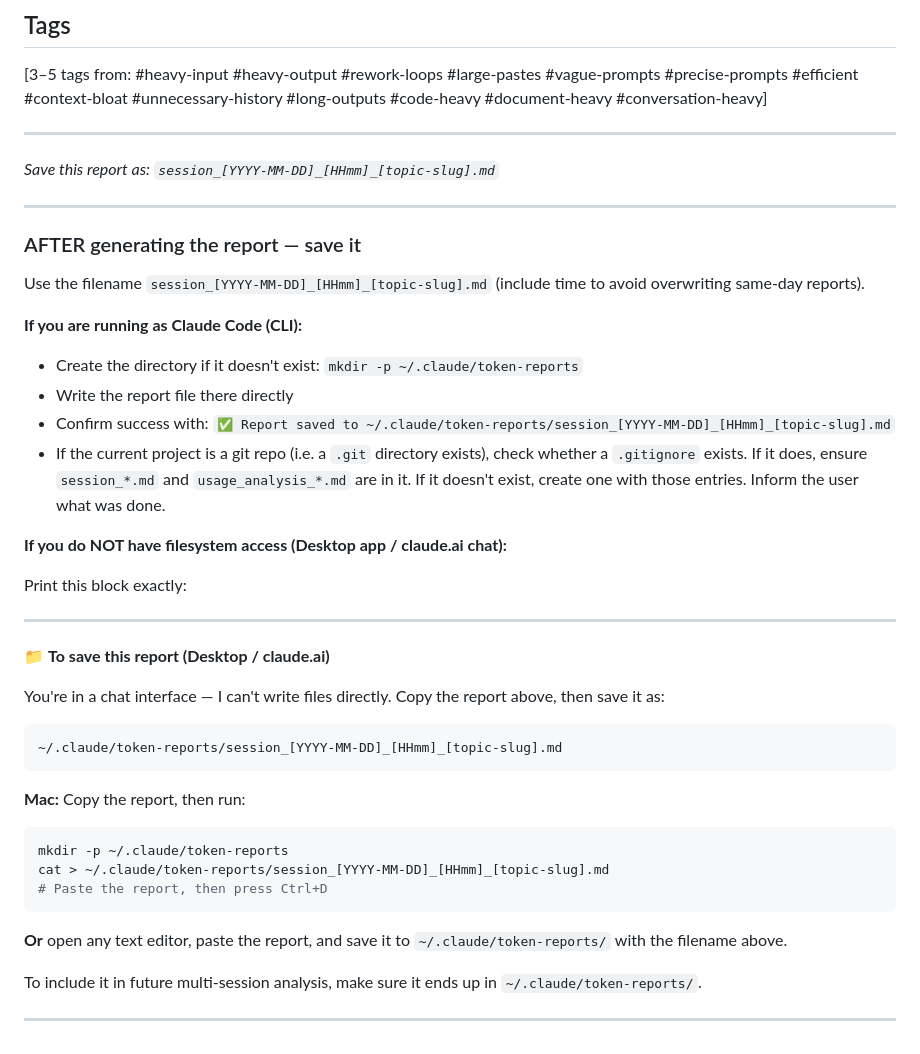
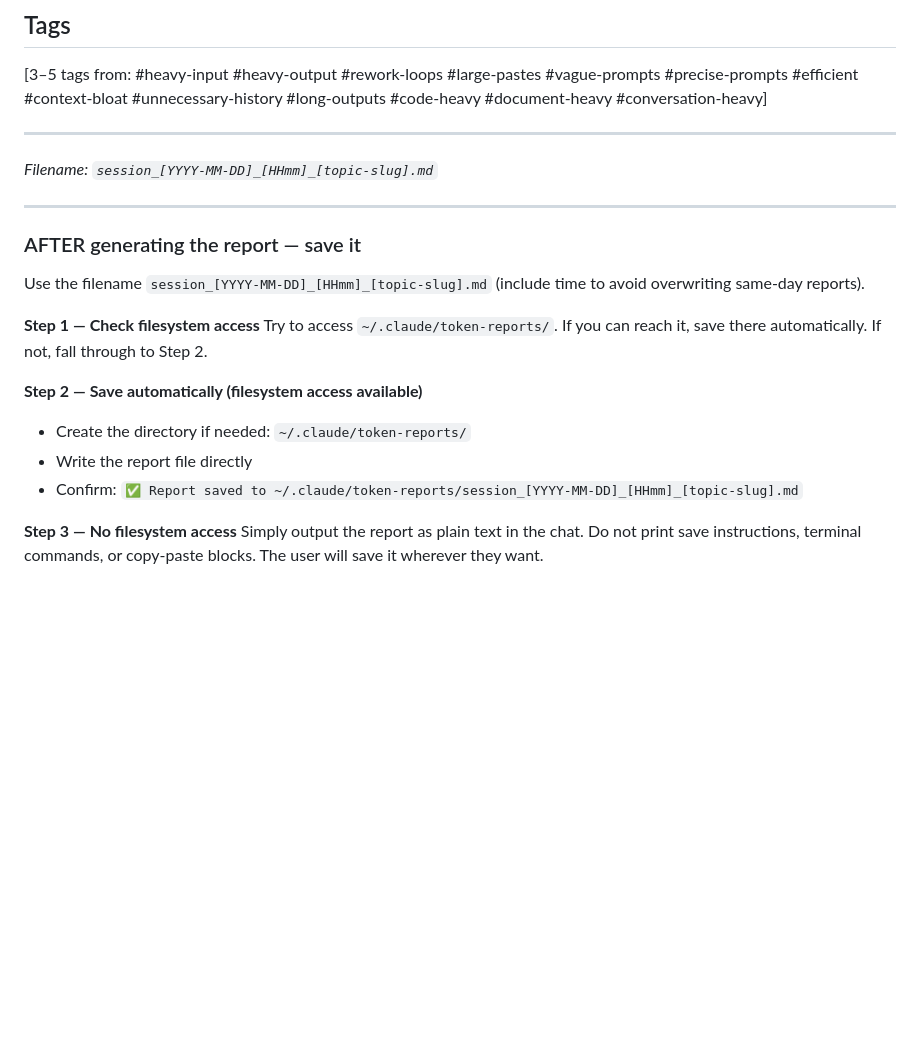
Before and after one commit to bindaas/claude-token-analyzer, a Markdown page: global_prompt_token_analysis.md, the part around the change. Drawn GitHub-style; blank space fills up the shorter version.

````diff
--- a/global_prompt_token_analysis.md
+++ b/global_prompt_token_analysis.md
@@ -65,7 +65,7 @@ Use this template exactly:
 [3–5 tags from: #heavy-input #heavy-output #rework-loops #large-pastes #vague-prompts #precise-prompts #efficient #context-bloat #unnecessary-history #long-outputs #code-heavy #document-heavy #conversation-heavy]
 
 ---
-*Save this report as: `session_[YYYY-MM-DD]_[HHmm]_[topic-slug].md`*
+*Filename: `session_[YYYY-MM-DD]_[HHmm]_[topic-slug].md`*
 
 ---
 
@@ -73,33 +73,13 @@ Use this template exactly:
 
 Use the filename `session_[YYYY-MM-DD]_[HHmm]_[topic-slug].md` (include time to avoid overwriting same-day reports).
 
-**If you are running as Claude Code (CLI):**
-- Create the directory if it doesn't exist: `mkdir -p ~/.claude/token-reports`
-- Write the report file there directly
-- Confirm success with: `✅ Report saved to ~/.claude/token-reports/session_[YYYY-MM-DD]_[HHmm]_[topic-slug].md`
-- If the current project is a git repo (i.e. a `.git` directory exists), check whether a `.gitignore` exists. If it does, ensure `session_*.md` and `usage_analysis_*.md` are in it. If it doesn't exist, create one with those entries. Inform the user what was done.
+**Step 1 — Check filesystem access**
+Try to access `~/.claude/token-reports/`. If you can reach it, save there automatically. If not, fall through to Step 2.
 
-**If you do NOT have filesystem access (Desktop app / claude.ai chat):**
+**Step 2 — Save automatically (filesystem access available)**
+- Create the directory if needed: `~/.claude/token-reports/`
+- Write the report file directly
+- Confirm: `✅ Report saved to ~/.claude/token-reports/session_[YYYY-MM-DD]_[HHmm]_[topic-slug].md`
 
-Print this block exactly:
-
----
-📁 **To save this report (Desktop / claude.ai)**
-
-You're in a chat interface — I can't write files directly. Copy the report above, then save it as:
-```
-~/.claude/token-reports/session_[YYYY-MM-DD]_[HHmm]_[topic-slug].md
-```
-
-**Mac:** Copy the report, then run:
-```bash
-mkdir -p ~/.claude/token-reports
-cat > ~/.claude/token-reports/session_[YYYY-MM-DD]_[HHmm]_[topic-slug].md
-# Paste the report, then press Ctrl+D
-```
-
-**Or** open any text editor, paste the report, and save it to `~/.claude/token-reports/` with the filename above.
-
-To include it in future multi-session analysis, make sure it ends up in `~/.claude/token-reports/`.
-
----
+**Step 3 — No filesystem access**
+Simply output the report as plain text in the chat. Do not print save instructions, terminal commands, or copy-paste blocks. The user will save it wherever they want.
````
Also changed, not shown: token_cost_and_habits_reference.md (+16 -8 lines).
